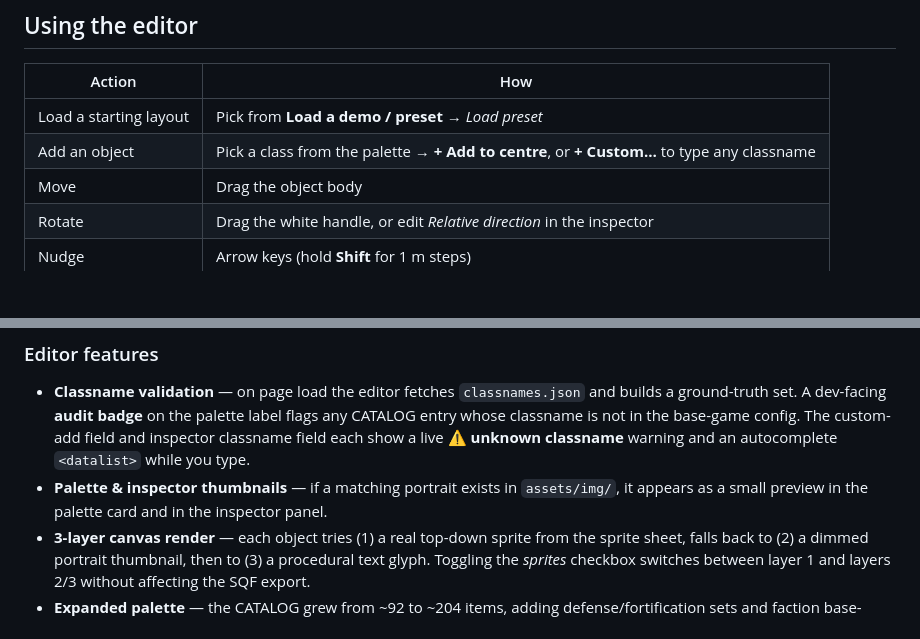
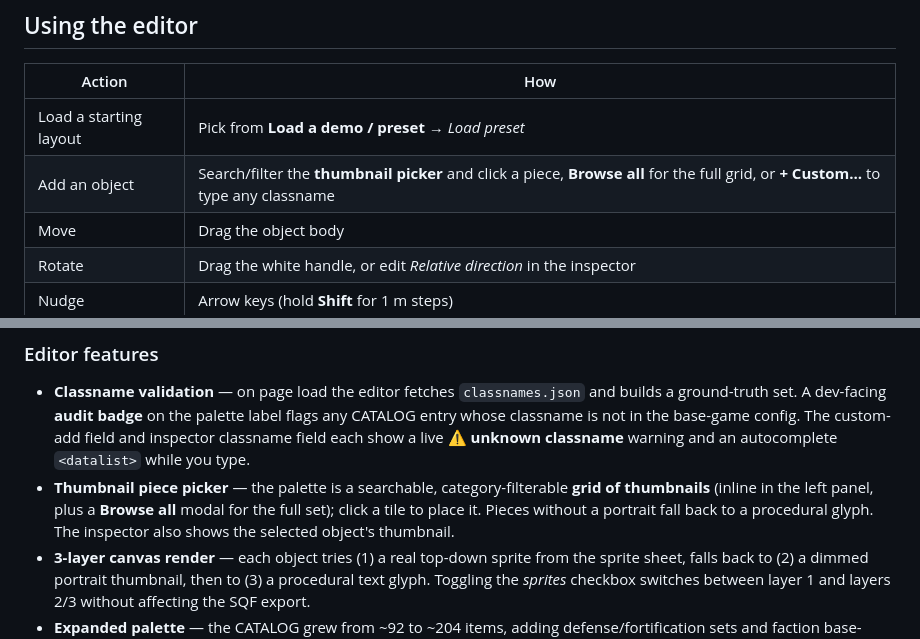
Before and after one commit to rayswaynl/WDDM, a Markdown page: README.md, 2 parts joined by grey strips. GitHub-like rendering; blank space fills up the shorter version.

Commit message:
docs: note the thumbnail piece picker

```diff
--- a/README.md
+++ b/README.md
@@ -96,7 +96,7 @@ and it degrades gracefully to system fonts offline).
 | Action | How |
 |---|---|
 | Load a starting layout | Pick from **Load a demo / preset** → *Load preset* |
-| Add an object | Pick a class from the palette → **+ Add to centre**, or **+ Custom…** to type any classname |
+| Add an object | Search/filter the **thumbnail picker** and click a piece, **Browse all** for the full grid, or **+ Custom…** to type any classname |
 | Move | Drag the object body |
 | Rotate | Drag the white handle, or edit *Relative direction* in the inspector |
 | Nudge | Arrow keys (hold **Shift** for 1 m steps) |
@@ -256,7 +256,7 @@ python tools/gen_assets.py --ref ../arma2-co-config-reference --wddm .
 ### Editor features
 
 - **Classname validation** — on page load the editor fetches `classnames.json` and builds a ground-truth set. A dev-facing **audit badge** on the palette label flags any CATALOG entry whose classname is not in the base-game config. The custom-add field and inspector classname field each show a live **⚠ unknown classname** warning and an autocomplete `<datalist>` while you type.
-- **Palette & inspector thumbnails** — if a matching portrait exists in `assets/img/`, it appears as a small preview in the palette card and in the inspector panel.
+- **Thumbnail piece picker** — the palette is a searchable, category-filterable **grid of thumbnails** (inline in the left panel, plus a **Browse all** modal for the full set); click a tile to place it. Pieces without a portrait fall back to a procedural glyph. The inspector also shows the selected object's thumbnail.
 - **3-layer canvas render** — each object tries (1) a real top-down sprite from the sprite sheet, falls back to (2) a dimmed portrait thumbnail, then to (3) a procedural text glyph. Toggling the *sprites* checkbox switches between layer 1 and layers 2/3 without affecting the SQF export.
 - **Expanded palette** — the CATALOG grew from ~92 to ~204 items, adding defense/fortification sets and faction base-building structures (full detail in `tools/expansion-candidates.md`).
 
```
